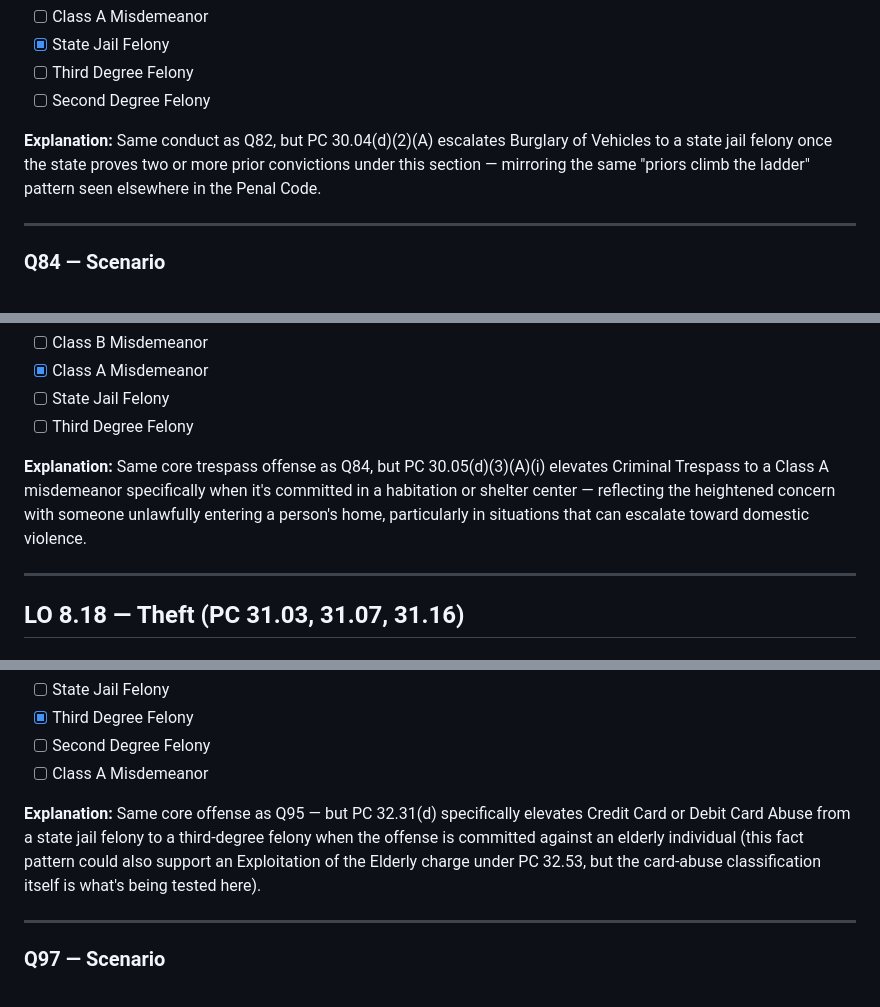
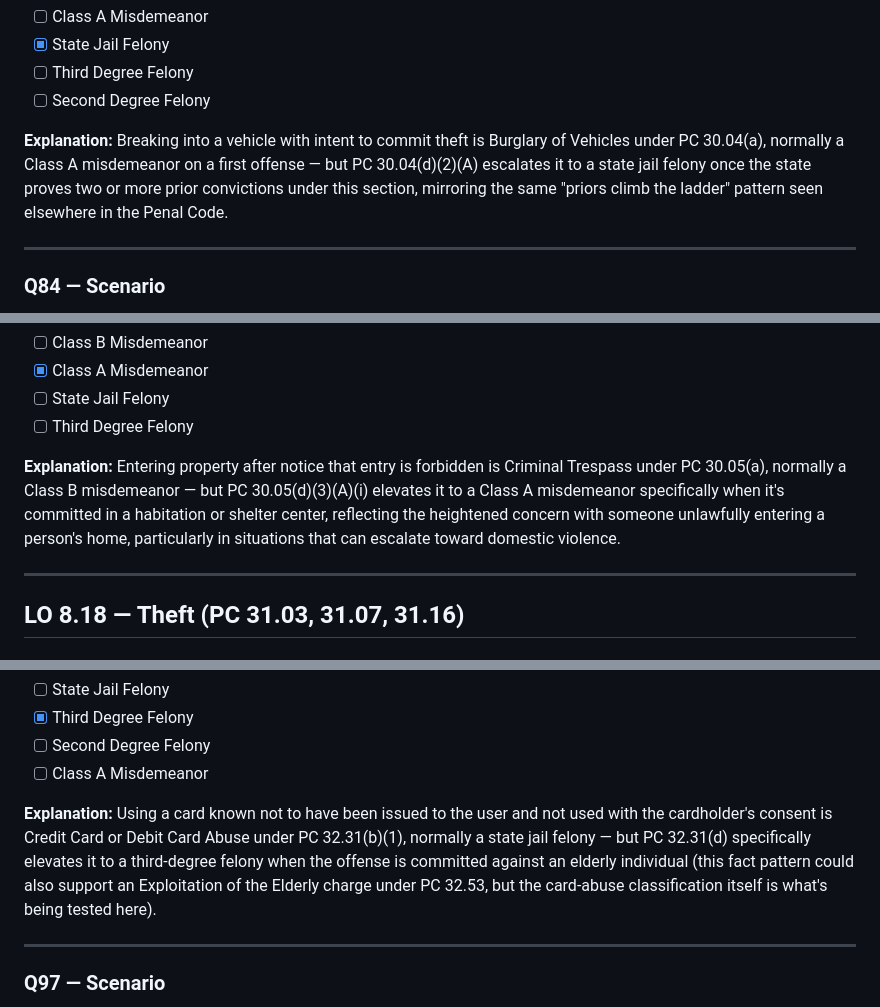
Before and after one commit to Just-a-TrashPanda/BPOC-Study, a Markdown page: alt-quizzes/bank/08-penal-code-offenses.md, 3 parts joined by grey strips. Rendered like a GitHub page.

```diff
--- a/alt-quizzes/bank/08-penal-code-offenses.md
+++ b/alt-quizzes/bank/08-penal-code-offenses.md
@@ -1761,7 +1761,7 @@ The same suspect is caught breaking into cars again months later. Records show h
 - [ ] Third Degree Felony
 - [ ] Second Degree Felony
 
-**Explanation:** Same conduct as Q82, but PC 30.04(d)(2)(A) escalates Burglary of Vehicles to a state jail felony once the state proves two or more prior convictions under this section — mirroring the same "priors climb the ladder" pattern seen elsewhere in the Penal Code.
+**Explanation:** Breaking into a vehicle with intent to commit theft is Burglary of Vehicles under PC 30.04(a), normally a Class A misdemeanor on a first offense — but PC 30.04(d)(2)(A) escalates it to a state jail felony once the state proves two or more prior convictions under this section, mirroring the same "priors climb the ladder" pattern seen elsewhere in the Penal Code.
 
 ---
 
@@ -1803,7 +1803,7 @@ A man with a documented history of harassing a former partner is told to leave h
 - [ ] State Jail Felony
 - [ ] Third Degree Felony
 
-**Explanation:** Same core trespass offense as Q84, but PC 30.05(d)(3)(A)(i) elevates Criminal Trespass to a Class A misdemeanor specifically when it's committed in a habitation or shelter center — reflecting the heightened concern with someone unlawfully entering a person's home, particularly in situations that can escalate toward domestic violence.
+**Explanation:** Entering property after notice that entry is forbidden is Criminal Trespass under PC 30.05(a), normally a Class B misdemeanor — but PC 30.05(d)(3)(A)(i) elevates it to a Class A misdemeanor specifically when it's committed in a habitation or shelter center, reflecting the heightened concern with someone unlawfully entering a person's home, particularly in situations that can escalate toward domestic violence.
 
 ---
 
@@ -2038,7 +2038,7 @@ A home health aide steals her 78-year-old client's debit card from her purse and
 - [ ] Second Degree Felony
 - [ ] Class A Misdemeanor
 
-**Explanation:** Same core offense as Q95 — but PC 32.31(d) specifically elevates Credit Card or Debit Card Abuse from a state jail felony to a third-degree felony when the offense is committed against an elderly individual (this fact pattern could also support an Exploitation of the Elderly charge under PC 32.53, but the card-abuse classification itself is what's being tested here).
+**Explanation:** Using a card known not to have been issued to the user and not used with the cardholder's consent is Credit Card or Debit Card Abuse under PC 32.31(b)(1), normally a state jail felony — but PC 32.31(d) specifically elevates it to a third-degree felony when the offense is committed against an elderly individual (this fact pattern could also support an Exploitation of the Elderly charge under PC 32.53, but the card-abuse classification itself is what's being tested here).
 
 ---
 
```
Also changed, not shown: other parts of alt-quizzes/bank/08-penal-code-offenses.md (+11 -11 lines).
